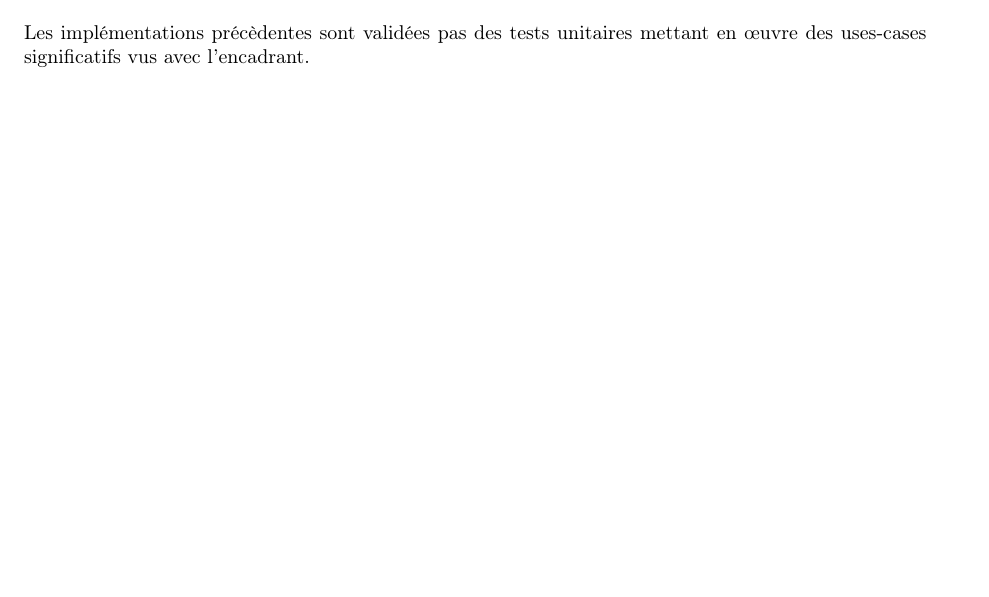
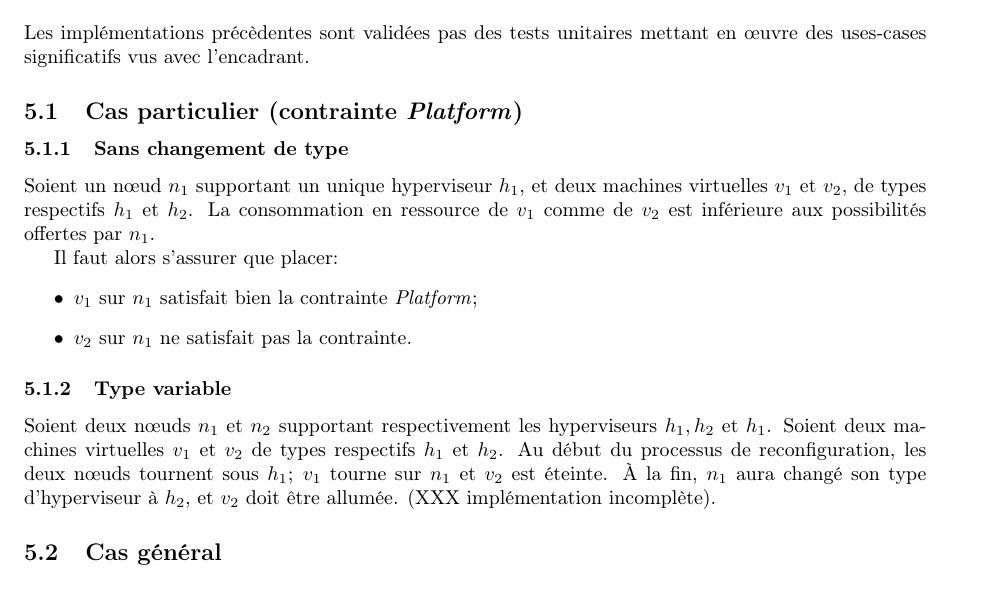
Before and after one commit to mbivert/pfe, a LaTeX paper (d2.tex): part of page 6 of 7, cut so that both start at the same text. Compiled offline with pdfLaTeX.

Commit message:
validation partielle

```diff
--- a/d2.tex
+++ b/d2.tex
@@ -299,7 +299,27 @@ occval in their domain is constrained
 \section{Validation}
 Les implémentations précèdentes sont validées pas des tests unitaires mettant
 en œuvre des uses-cases significatifs vus avec l'encadrant.
+\subsection{Cas particulier (contrainte \textit{Platform})}
+\subsubsection{Sans changement de type}
+Soient un nœud $n_1$ supportant un unique hyperviseur $h_1$, et deux
+machines virtuelles $v_1$ et $v_2$, de types respectifs $h_1$ et $h_2$.
+La consommation en ressource de $v_1$ comme de $v_2$ est inférieure aux
+possibilités offertes par $n_1$.
 
+Il faut alors s'assurer que placer:
+\begin{itemize}
+	\item $v_1$ sur $n_1$ satisfait bien la contrainte \textit{Platform};
+	\item $v_2$ sur $n_1$ ne satisfait pas la contrainte.
+\end{itemize}
+\subsubsection{Type variable}
+Soient deux nœuds $n_1$ et $n_2$ supportant respectivement les hyperviseurs
+$h_1, h_2$ et $h_1$. Soient deux machines virtuelles $v_1$ et $v_2$ de
+types respectifs $h_1$ et $h_2$. Au début du processus de reconfiguration,
+les deux nœuds tournent sous $h_1$; $v_1$ tourne sur $n_1$ et $v_2$ est
+éteinte. À la fin, $n_1$ aura changé son type d'hyperviseur à $h_2$, et
+$v_2$ doit être allumée. (XXX implémentation incomplète).
+
+\subsection{Cas général}
 \newpage
 \selectlanguage{francais}
 \bibliographystyle{alpha}
```
Also changed, not shown: d2.pdf.
